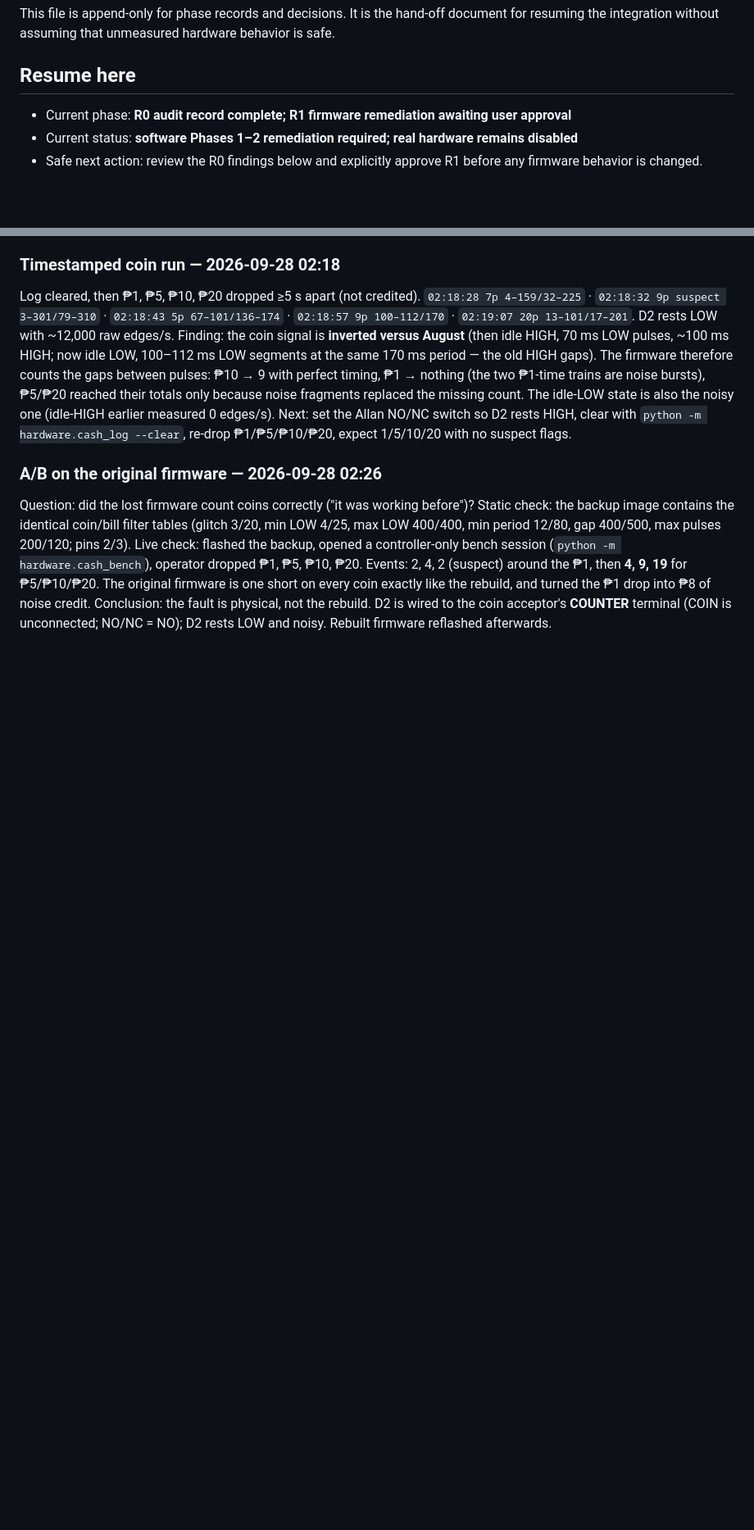
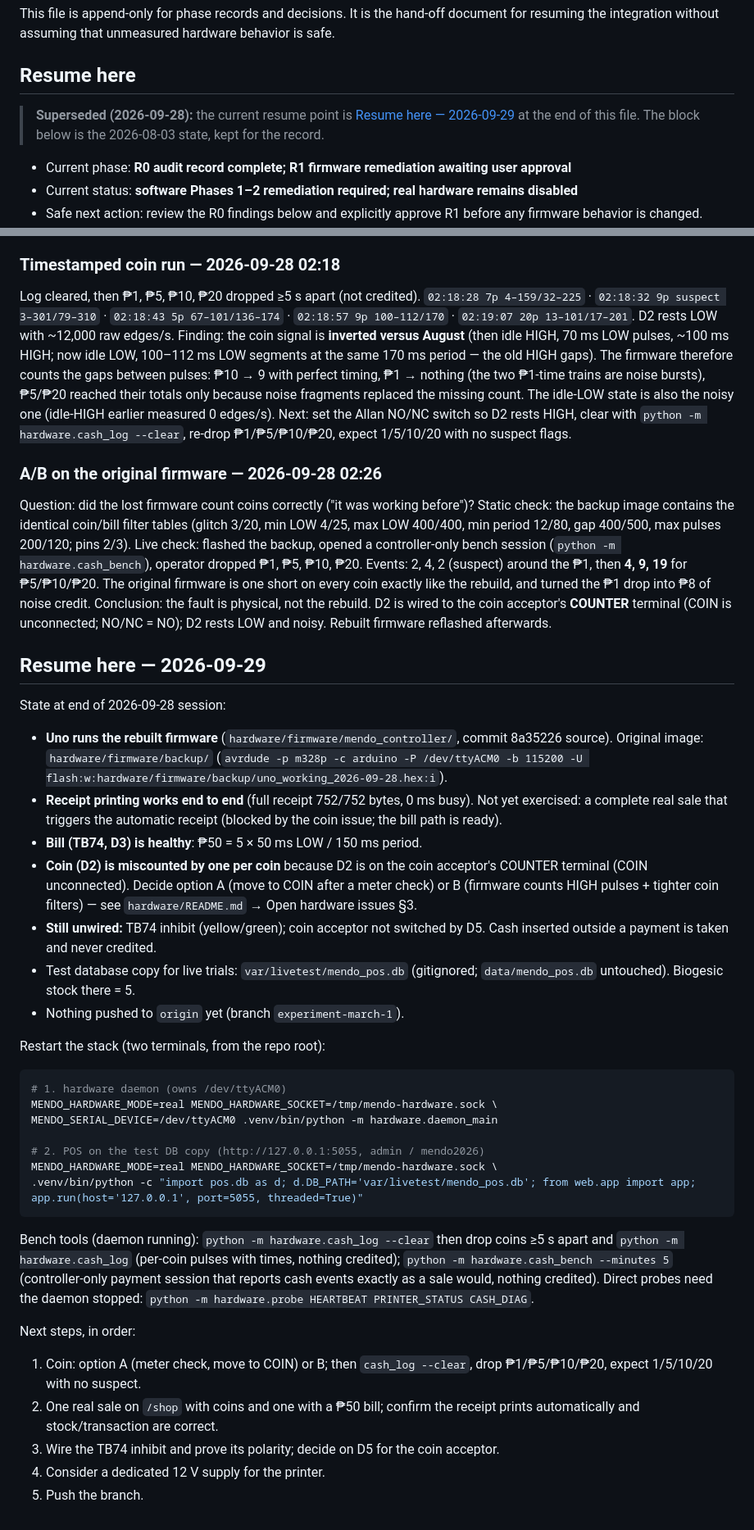
Before and after one commit to yyerf/thesis-mendo, a Markdown page: CHECKPOINT.md, 2 parts joined by grey strips. Shown at 82% size. Drawn GitHub-style; blank space fills up the shorter version.

````diff
--- a/CHECKPOINT.md
+++ b/CHECKPOINT.md
@@ -5,6 +5,10 @@ document for resuming the integration without assuming that unmeasured
 hardware behavior is safe.
 
 ## Resume here
+
+> **Superseded (2026-09-28):** the current resume point is
+> [Resume here — 2026-09-29](#resume-here--2026-09-29) at the end of this file.
+> The block below is the 2026-08-03 state, kept for the record.
 
 - Current phase: **R0 audit record complete; R1 firmware remediation awaiting
   user approval**
@@ -825,3 +829,53 @@ coin exactly like the rebuild, and turned the ₱1 drop into ₱8 of noise
 credit. Conclusion: the fault is physical, not the rebuild. D2 is wired to
 the coin acceptor's **COUNTER** terminal (COIN is unconnected; NO/NC = NO);
 D2 rests LOW and noisy. Rebuilt firmware reflashed afterwards.
+
+## Resume here — 2026-09-29
+
+State at end of 2026-09-28 session:
+
+- **Uno runs the rebuilt firmware** (`hardware/firmware/mendo_controller/`,
+  commit 8a35226 source). Original image: `hardware/firmware/backup/`
+  (`avrdude -p m328p -c arduino -P /dev/ttyACM0 -b 115200 -U flash:w:hardware/firmware/backup/uno_working_2026-09-28.hex:i`).
+- **Receipt printing works end to end** (full receipt 752/752 bytes, 0 ms
+  busy). Not yet exercised: a complete real sale that triggers the automatic
+  receipt (blocked by the coin issue; the bill path is ready).
+- **Bill (TB74, D3) is healthy**: ₱50 = 5 × 50 ms LOW / 150 ms period.
+- **Coin (D2) is miscounted by one per coin** because D2 is on the coin
+  acceptor's COUNTER terminal (COIN unconnected). Decide option A (move to
+  COIN after a meter check) or B (firmware counts HIGH pulses + tighter coin
+  filters) — see `hardware/README.md` → Open hardware issues §3.
+- **Still unwired:** TB74 inhibit (yellow/green); coin acceptor not switched
+  by D5. Cash inserted outside a payment is taken and never credited.
+- Test database copy for live trials: `var/livetest/mendo_pos.db`
+  (gitignored; `data/mendo_pos.db` untouched). Biogesic stock there = 5.
+- Nothing pushed to `origin` yet (branch `experiment-march-1`).
+
+Restart the stack (two terminals, from the repo root):
+
+```bash
+# 1. hardware daemon (owns /dev/ttyACM0)
+MENDO_HARDWARE_MODE=real MENDO_HARDWARE_SOCKET=/tmp/mendo-hardware.sock \
+MENDO_SERIAL_DEVICE=/dev/ttyACM0 .venv/bin/python -m hardware.daemon_main
+
+# 2. POS on the test DB copy (http://127.0.0.1:5055, admin / mendo2026)
+MENDO_HARDWARE_MODE=real MENDO_HARDWARE_SOCKET=/tmp/mendo-hardware.sock \
+.venv/bin/python -c "import pos.db as d; d.DB_PATH='var/livetest/mendo_pos.db'; from web.app import app; app.run(host='127.0.0.1', port=5055, threaded=True)"
+```
+
+Bench tools (daemon running): `python -m hardware.cash_log --clear` then drop
+coins ≥5 s apart and `python -m hardware.cash_log` (per-coin pulses with
+times, nothing credited); `python -m hardware.cash_bench --minutes 5`
+(controller-only payment session that reports cash events exactly as a sale
+would, nothing credited). Direct probes need the daemon stopped:
+`python -m hardware.probe HEARTBEAT PRINTER_STATUS CASH_DIAG`.
+
+Next steps, in order:
+1. Coin: option A (meter check, move to COIN) or B; then
+   `cash_log --clear`, drop ₱1/₱5/₱10/₱20, expect 1/5/10/20 with no suspect.
+2. One real sale on `/shop` with coins and one with a ₱50 bill; confirm the
+   receipt prints automatically and stock/transaction are correct.
+3. Wire the TB74 inhibit and prove its polarity; decide on D5 for the coin
+   acceptor.
+4. Consider a dedicated 12 V supply for the printer.
+5. Push the branch.
````
Also changed, not shown: CLAUDE.md (+1 -1 lines), hardware/README.md (+20 -9 lines).
